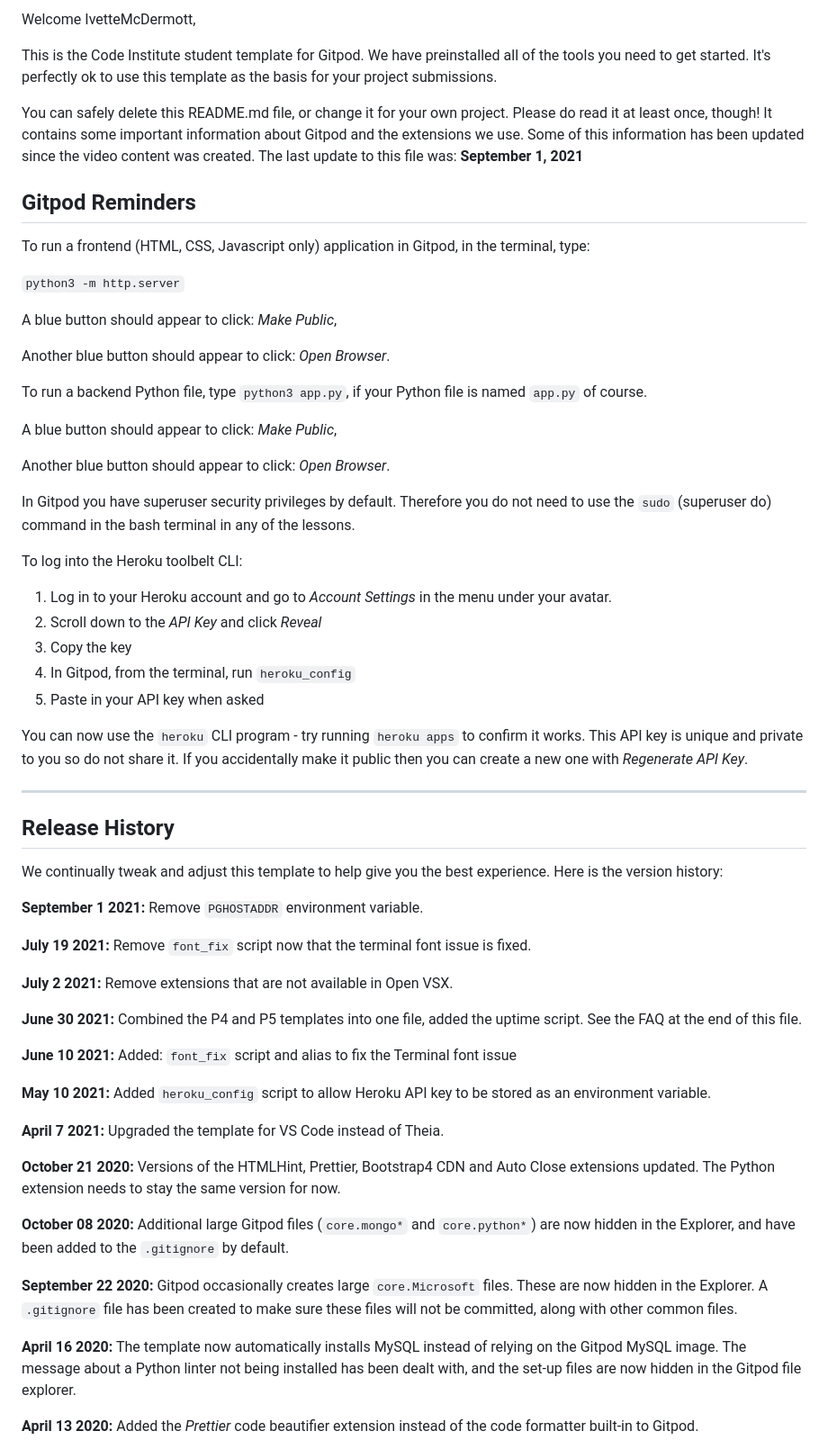
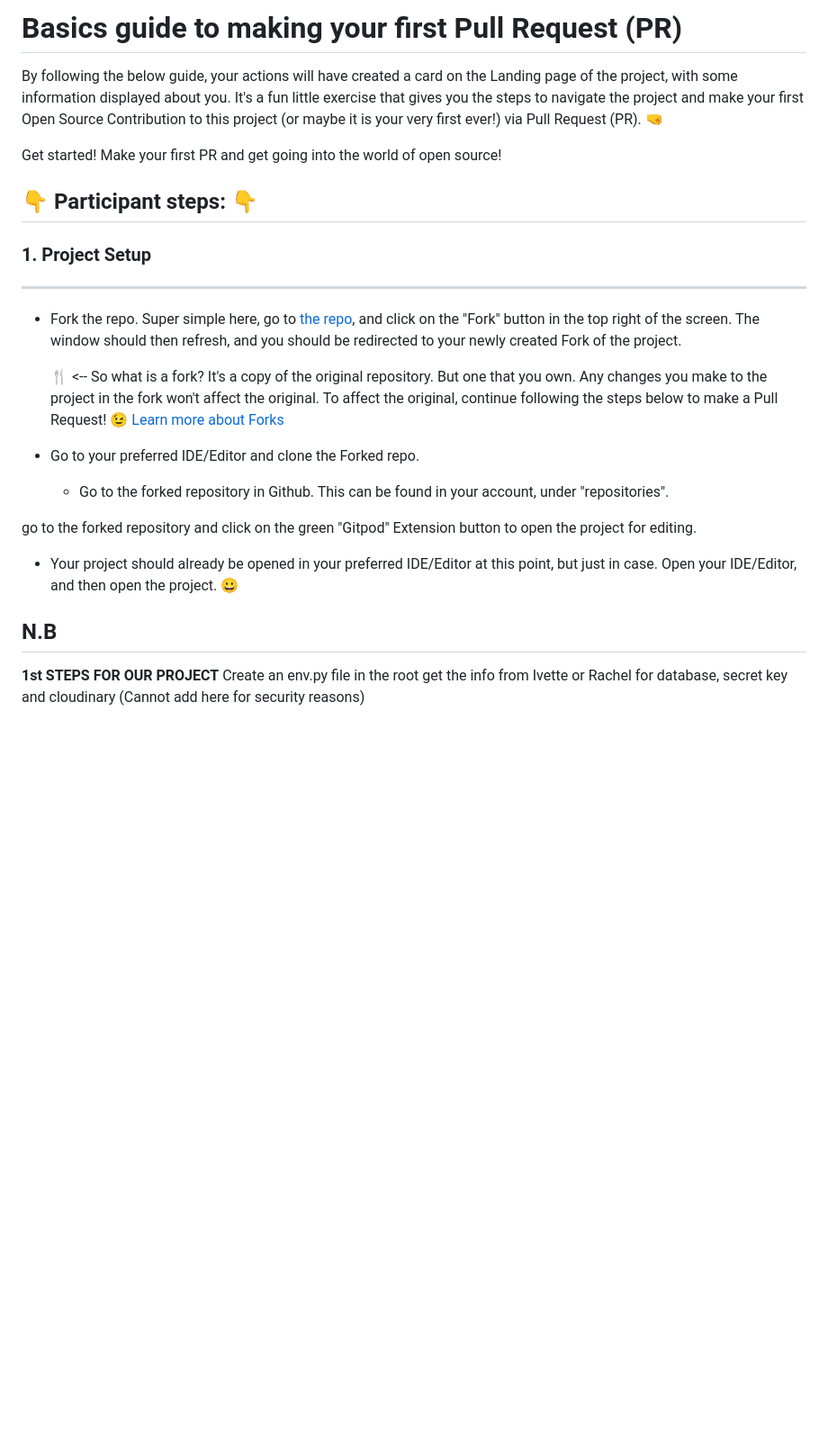
Before and after one commit to IvetteMcDermott/GroupProjectDjango, a Markdown page: README.md, the part around one of its changes. Shown at 90% size. GitHub-like rendering; blank space fills up the shorter version.

Commit message:
Add set up steps to README

```diff
--- a/README.md
+++ b/README.md
@@ -2,65 +1,29 @@
 
-Welcome IvetteMcDermott,
 
-This is the Code Institute student template for Gitpod. We have preinstalled all of the tools you need to get started. It's perfectly ok to use this template as the basis for your project submissions.
+# Basics guide to making your first Pull Request (PR)
 
-You can safely delete this README.md file, or change it for your own project. Please do read it at least once, though! It contains some important information about Gitpod and the extensions we use. Some of this information has been updated since the video content was created. The last update to this file was: **September 1, 2021**
+By following the below guide, your actions will have created a card on the Landing page of the project, with some information displayed about you. It's a fun little exercise that gives you the steps to navigate the project and make your first Open Source Contribution to this project (or maybe it is your very first ever!) via Pull Request (PR). 🤜
 
-## Gitpod Reminders
+Get started! Make your first PR and get going into the world of open source!
 
-To run a frontend (HTML, CSS, Javascript only) application in Gitpod, in the terminal, type:
+## 👇 Participant steps: 👇
 
-`python3 -m http.server`
+### **1. Project Setup**
+---
+- Fork the repo. Super simple here, go to [the repo](https://github.com/auxfuse/hackathon-git-labs), and click on the "Fork" button in the top right of the screen. The window should then refresh, and you should be redirected to your newly created Fork of the project.
 
-A blue button should appear to click: _Make Public_,
+    🍴 <-- So what is a fork? It's a copy of the original repository. But one that you own. Any changes you make to the project in the fork won't affect the original. To affect the original, continue following the steps below to make a Pull Request! 😉 [Learn more about Forks](https://docs.github.com/en/pull-requests/collaborating-with-pull-requests/working-with-forks/about-forks)
 
-Another blue button should appear to click: _Open Browser_.
+- Go to your preferred IDE/Editor and clone the Forked repo.
+    - Go to the forked repository in Github. This can be found in your account, under "repositories".
 
-To run a backend Python file, type `python3 app.py`, if your Python file is named `app.py` of course.
+go to the forked repository and click on the green "Gitpod" Extension button to open the project for editing.
 
-A blue button should appear to click: _Make Public_,
+- Your project should already be opened in your preferred IDE/Editor at this point, but just in case. Open your IDE/Editor, and then open the project. 😀
 
-Another blue button should appear to click: _Open Browser_.
+**N.B**
+---
+**1st STEPS FOR OUR PROJECT**
+Create an env.py file in the root
+get the info from Ivette or Rachel for database, secret key and cloudinary (Cannot add here for security reasons)
 
-In Gitpod you have superuser security privileges by default. Therefore you do not need to use the `sudo` (superuser do) command in the bash terminal in any of the lessons.
-
-To log into the Heroku toolbelt CLI:
-
-1. Log in to your Heroku account and go to *Account Settings* in the menu under your avatar.
-2. Scroll down to the *API Key* and click *Reveal*
-3. Copy the key
-4. In Gitpod, from the terminal, run `heroku_config`
-5. Paste in your API key when asked
-
-You can now use the `heroku` CLI program - try running `heroku apps` to confirm it works. This API key is unique and private to you so do not share it. If you accidentally make it public then you can create a new one with _Regenerate API Key_.
-
-------
-
-## Release History
-
-We continually tweak and adjust this template to help give you the best experience. Here is the version history:
-
-**September 1 2021:** Remove `PGHOSTADDR` environment variable.
-
-**July 19 2021:** Remove `font_fix` script now that the terminal font issue is fixed.
-
-**July 2 2021:** Remove extensions that are not available in Open VSX.
-
-**June 30 2021:** Combined the P4 and P5 templates into one file, added the uptime script. See the FAQ at the end of this file.
-
-**June 10 2021:** Added: `font_fix` script and alias to fix the Terminal font issue
-
-**May 10 2021:** Added `heroku_config` script to allow Heroku API key to be stored as an environment variable.
-
-**April 7 2021:** Upgraded the template for VS Code instead of Theia.
-
-**October 21 2020:** Versions of the HTMLHint, Prettier, Bootstrap4 CDN and Auto Close extensions updated. The Python extension needs to stay the same version for now.
-
-**October 08 2020:** Additional large Gitpod files (`core.mongo*` and `core.python*`) are now hidden in the Explorer, and have been added to the `.gitignore` by default.
-
-**September 22 2020:** Gitpod occasionally creates large `core.Microsoft` files. These are now hidden in the Explorer. A `.gitignore` file has been created to make sure these files will not be committed, along with other common files.
-
-**April 16 2020:** The template now automatically installs MySQL instead of relying on the Gitpod MySQL image. The message about a Python linter not being installed has been dealt with, and the set-up files are now hidden in the Gitpod file explorer.
-
-**April 13 2020:** Added the _Prettier_ code beautifier extension instead of the code formatter built-in to Gitpod.
-
```
Also changed, not shown: other parts of README.md (+60 -41 lines).
